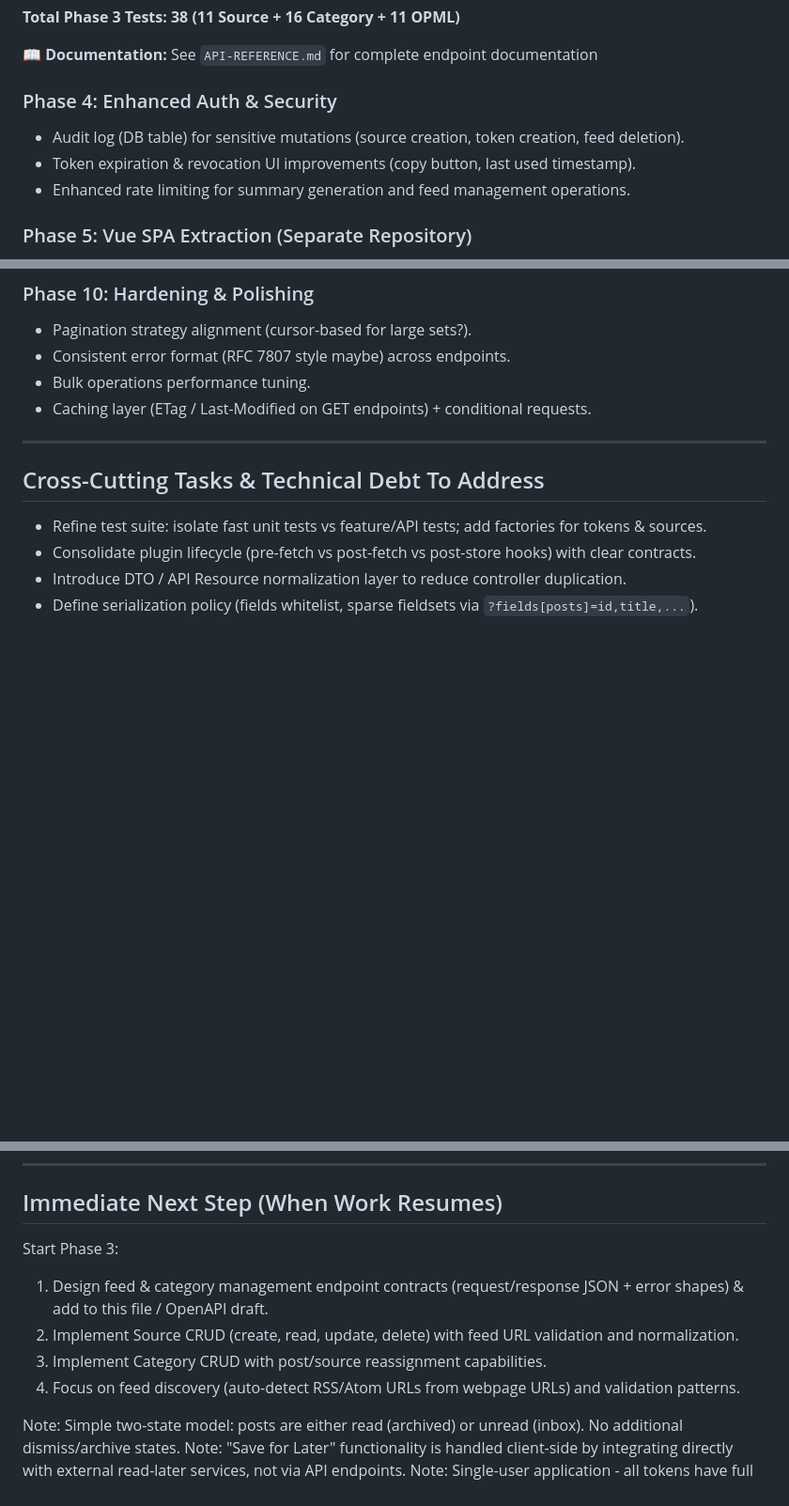
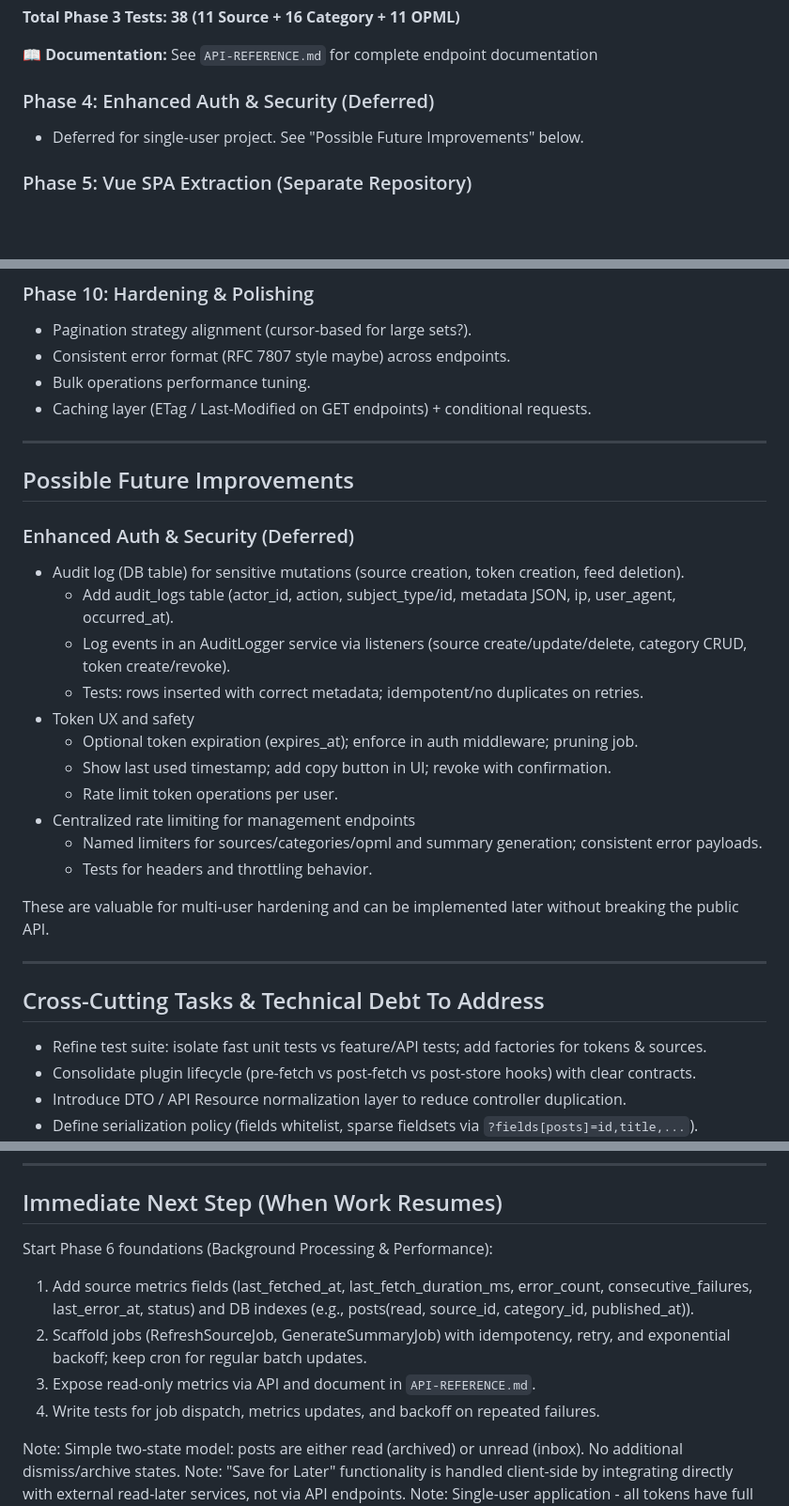
Before and after one commit to aboustayyef/InfraRead, a Markdown page: AI-instructions.md, 3 parts joined by grey strips. Shown: that part at 94% size. Drawn GitHub-style; blank space fills up the shorter version.

```diff
--- a/AI-instructions.md
+++ b/AI-instructions.md
@@ -158,10 +159,8 @@ Goal: Parity for essential user actions via API.
 
 **📖 Documentation:** See `API-REFERENCE.md` for complete endpoint documentation
 
-### Phase 4: Enhanced Auth & Security
-- Audit log (DB table) for sensitive mutations (source creation, token creation, feed deletion).
-- Token expiration & revocation UI improvements (copy button, last used timestamp).
-- Enhanced rate limiting for summary generation and feed management operations.
+### Phase 4: Enhanced Auth & Security (Deferred)
+- Deferred for single-user project. See "Possible Future Improvements" below.
 
 ### Phase 5: Vue SPA Extraction (Separate Repository)
 - New standalone repo (e.g., `infraread-frontend`).
@@ -201,6 +201,24 @@ Goal: Parity for essential user actions via API.
 - Consistent error format (RFC 7807 style maybe) across endpoints.
 - Bulk operations performance tuning.
 - Caching layer (ETag / Last-Modified on GET endpoints) + conditional requests.
+
+---
+## Possible Future Improvements
+
+### Enhanced Auth & Security (Deferred)
+- Audit log (DB table) for sensitive mutations (source creation, token creation, feed deletion).
+  - Add audit_logs table (actor_id, action, subject_type/id, metadata JSON, ip, user_agent, occurred_at).
+  - Log events in an AuditLogger service via listeners (source create/update/delete, category CRUD, token create/revoke).
+  - Tests: rows inserted with correct metadata; idempotent/no duplicates on retries.
+- Token UX and safety
+  - Optional token expiration (expires_at); enforce in auth middleware; pruning job.
+  - Show last used timestamp; add copy button in UI; revoke with confirmation.
+  - Rate limit token operations per user.
+- Centralized rate limiting for management endpoints
+  - Named limiters for sources/categories/opml and summary generation; consistent error payloads.
+  - Tests for headers and throttling behavior.
+
+These are valuable for multi-user hardening and can be implemented later without breaking the public API.
 
 ---
 
@@ -233,11 +251,11 @@ Goal: Parity for essential user actions via API.
 ---
 
 ## Immediate Next Step (When Work Resumes)
-Start Phase 3:
-1. Design feed & category management endpoint contracts (request/response JSON + error shapes) & add to this file / OpenAPI draft.
-2. Implement Source CRUD (create, read, update, delete) with feed URL validation and normalization.
-3. Implement Category CRUD with post/source reassignment capabilities.
-4. Focus on feed discovery (auto-detect RSS/Atom URLs from webpage URLs) and validation patterns.
+Start Phase 6 foundations (Background Processing & Performance):
+1. Add source metrics fields (last_fetched_at, last_fetch_duration_ms, error_count, consecutive_failures, last_error_at, status) and DB indexes (e.g., posts(read, source_id, category_id, published_at)).
+2. Scaffold jobs (RefreshSourceJob, GenerateSummaryJob) with idempotency, retry, and exponential backoff; keep cron for regular batch updates.
+3. Expose read-only metrics via API and document in `API-REFERENCE.md`.
+4. Write tests for job dispatch, metrics updates, and backoff on repeated failures.
 
 Note: Simple two-state model: posts are either read (archived) or unread (inbox). No additional dismiss/archive states.
 Note: "Save for Later" functionality is handled client-side by integrating directly with external read-later services, not via API endpoints.
```
Also changed, not shown: other parts of AI-instructions.md (+6 -4 lines), readme.md (+96 -0 lines).
